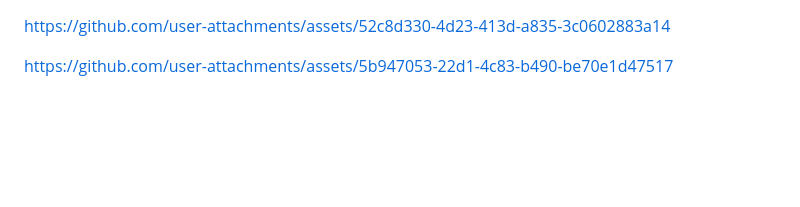
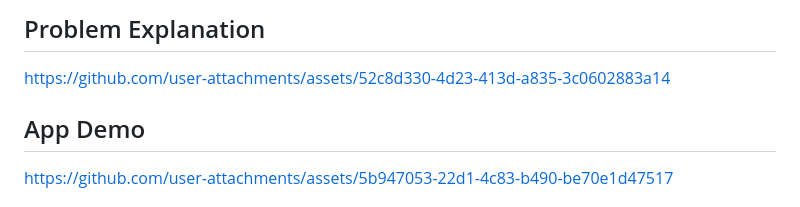
Before and after one commit to maxshen01/Physical-Hackathon, a Markdown page: README.md, the part around the change. GitHub-like rendering; blank space fills up the shorter version.

Commit message:
Update README with problem explanation and demo
Added sections for problem explanation and app demo links.

```diff
--- a/README.md
+++ b/README.md
@@ -1,7 +1,8 @@
+## Problem Explanation
 
 https://github.com/user-attachments/assets/52c8d330-4d23-413d-a835-3c0602883a14
 
-
+## App Demo
 
 https://github.com/user-attachments/assets/5b947053-22d1-4c83-b490-be70e1d47517
 
```
